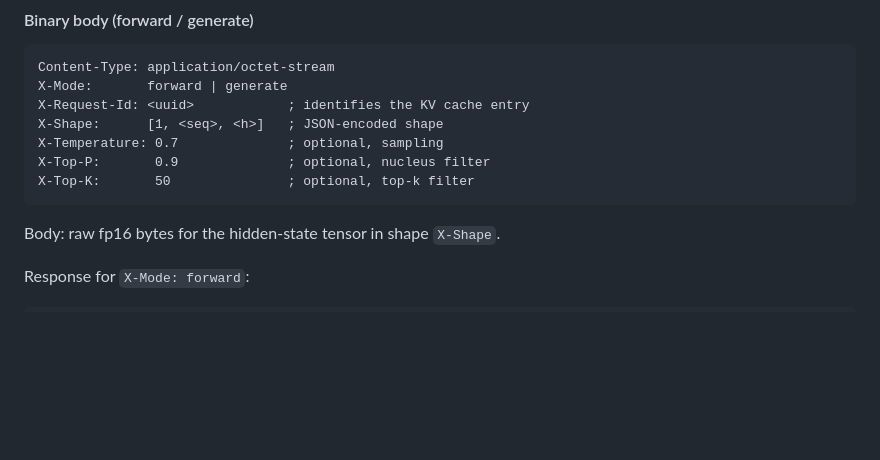
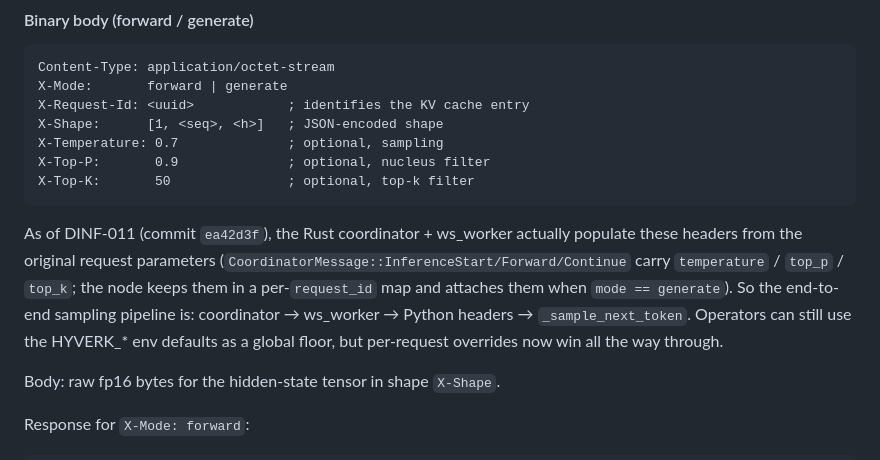
Before and after one commit to capitaharlock/hyverk-distributed-llm, a Markdown page: inference/README.md, the part around the change. Rendered like a GitHub page; blank space fills up the shorter version.

Commit message:
docs(inference): note DINF-011 end-to-end sampling pipeline is live
After commit ea42d3f, the Rust side actually forwards temperature /
top_p / top_k from CoordinatorMessage through the ws_worker sampling
map and onto the X-* headers when mode=generate. The Python side
already knew how to read them; this closes the loop.

Docs previously said the headers were "optional" without specifying
that the coordinator populated them — now clear.

Co-Authored-By: Claude Opus 4.7 (1M context) <noreply@anthropic.com>

````diff
--- a/inference/README.md
+++ b/inference/README.md
@@ -107,6 +107,15 @@ X-Top-P:       0.9              ; optional, nucleus filter
 X-Top-K:       50               ; optional, top-k filter
 ```
 
+As of DINF-011 (commit `ea42d3f`), the Rust coordinator + ws_worker
+actually populate these headers from the original request parameters
+(`CoordinatorMessage::InferenceStart/Forward/Continue` carry
+`temperature` / `top_p` / `top_k`; the node keeps them in a per-`request_id`
+map and attaches them when `mode == generate`). So the end-to-end
+sampling pipeline is: coordinator → ws_worker → Python headers →
+`_sample_next_token`. Operators can still use the HYVERK_* env defaults
+as a global floor, but per-request overrides now win all the way through.
+
 Body: raw fp16 bytes for the hidden-state tensor in shape `X-Shape`.
 
 Response for `X-Mode: forward`:
````
